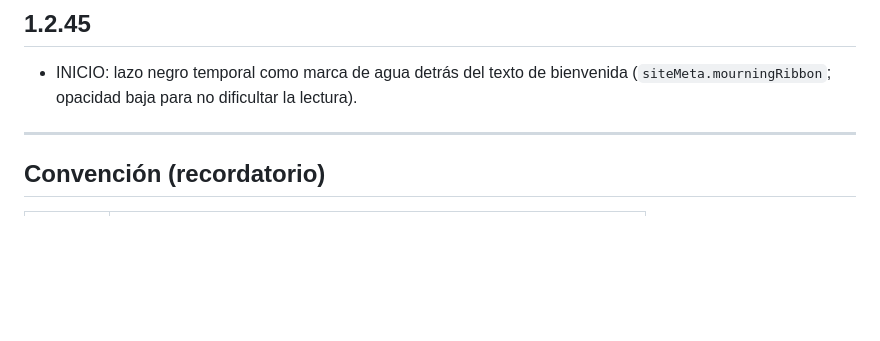
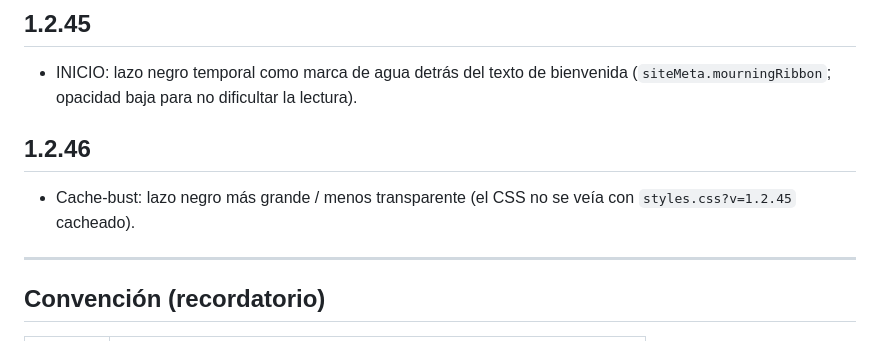
Before and after one commit to frani38/TIDA-hub, a Markdown page: versions.md, the part around the change. Drawn GitHub-style; blank space fills up the shorter version.

Commit message:
Document 1.2.46 cache-bust for mourning ribbon CSS.
Co-authored-by: Cursor <cursoragent@cursor.com>

```diff
--- a/versions.md
+++ b/versions.md
@@ -398,6 +398,10 @@ Cambios publicados en `main` tras 1.0 y consolidados conceptualmente en la líne
 
 - INICIO: lazo negro temporal como marca de agua detrás del texto de bienvenida (`siteMeta.mourningRibbon`; opacidad baja para no dificultar la lectura).
 
+## 1.2.46
+
+- Cache-bust: lazo negro más grande / menos transparente (el CSS no se veía con `styles.css?v=1.2.45` cacheado).
+
 ---
 
 ## Convención (recordatorio)
```
